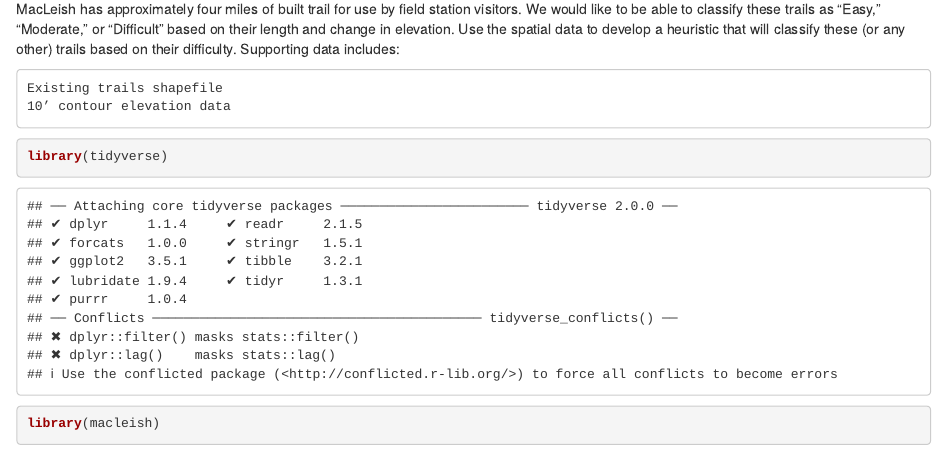
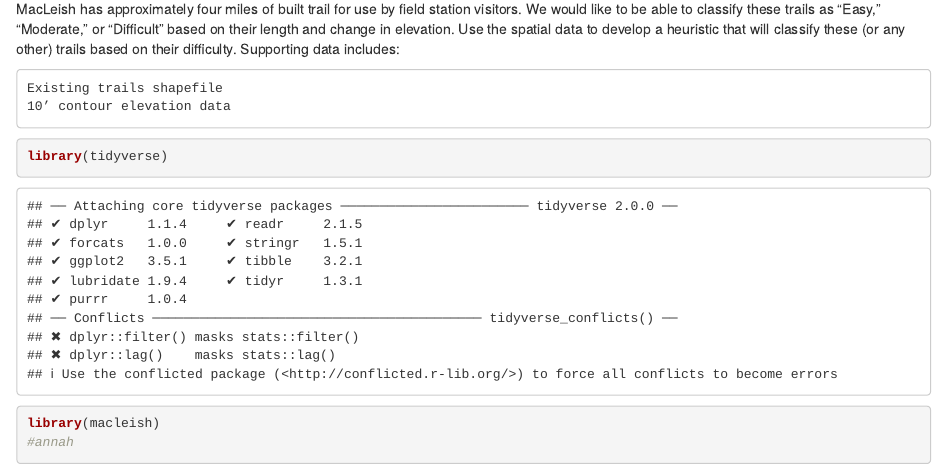
Before and after one commit to iviramontes/MP3_TRAILS, an R Markdown document (MP3.rmd): the page in a window 1100 px wide, from 130 px down. Rendered offline with R 4.5, knitr and Pandoc, with nearby package versions.

Commit message:
annah working?

````diff
--- a/MP3.rmd
+++ b/MP3.rmd
@@ -13,4 +13,5 @@ Supporting data includes:
 ```{r}
 library(tidyverse)
 library(macleish)
+#annah
 ```
````
